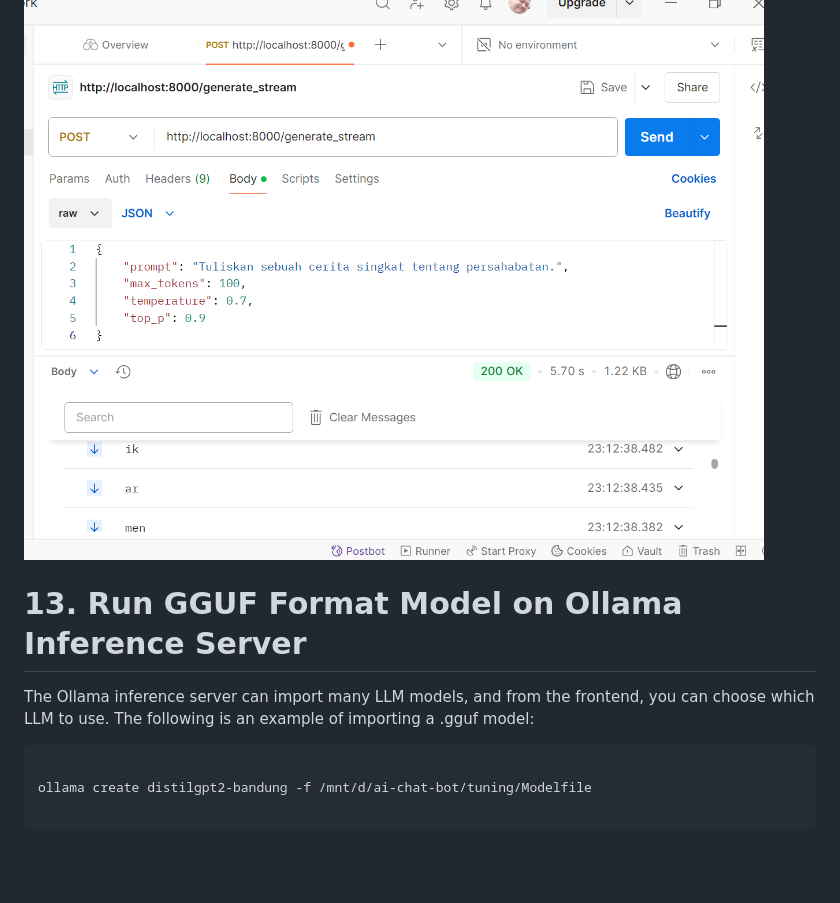
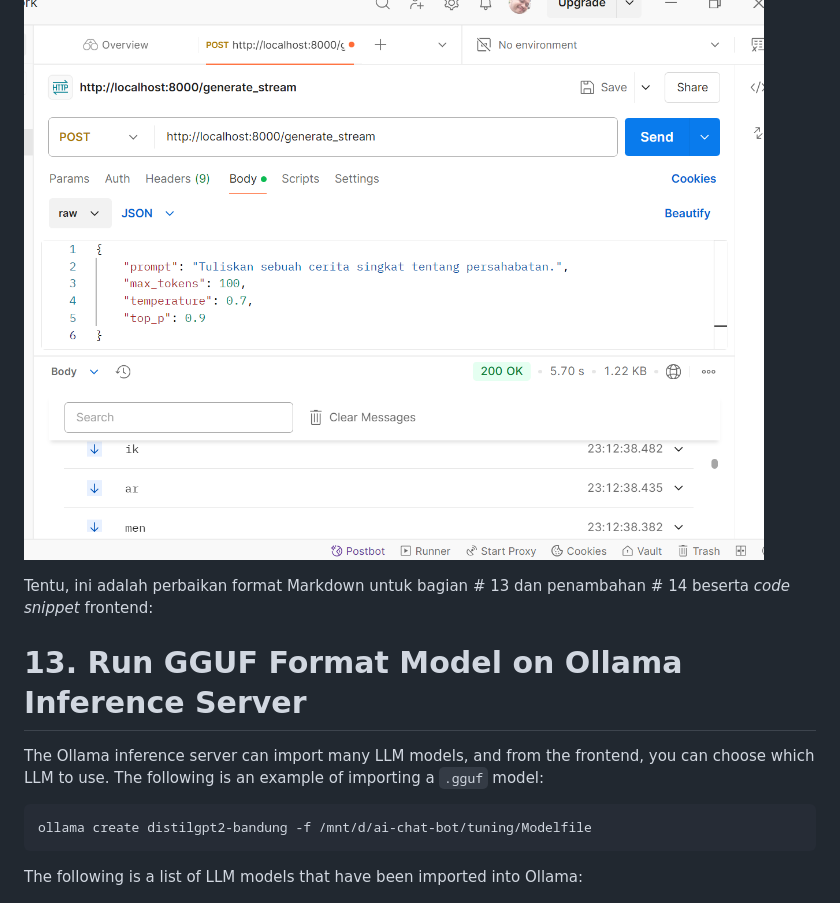
Before and after one commit to dendie-sanjaya/ai-chat-bot, a Markdown page: readme.md, the part around one of its changes. GitHub-like rendering; blank space fills up the shorter version.

`````diff
--- a/readme.md
+++ b/readme.md
@@ -189,15 +189,18 @@ If the inference server API is accessed via Postman, it will appear as below:
 
 ![ss](./screenshoot/12.python-server.png)
 
+Tentu, ini adalah perbaikan format Markdown untuk bagian \# 13 dan penambahan \# 14 beserta *code snippet* frontend:
+
+
 # 13. Run GGUF Format Model on Ollama Inference Server
 
-The Ollama inference server can import many LLM models, and from the frontend, you can choose which LLM to use. The following is an example of importing a .gguf model:
+The Ollama inference server can import many LLM models, and from the frontend, you can choose which LLM to use. The following is an example of importing a `.gguf` model:
 
 ```
+ollama create distilgpt2-bandung -f /mnt/d/ai-chat-bot/tuning/Modelfile
+````
 
-ollama create distilgpt2-bandung -f /mnt/d/ai-chat-bot/tuning/Modelfile
-
-```
+The following is a list of LLM models that have been imported into Ollama:
 
 ![ss](./screenshoot/18-import-to-ollama.png)
 
`````
Also changed, not shown: other parts of readme.md (+18 -2 lines).
